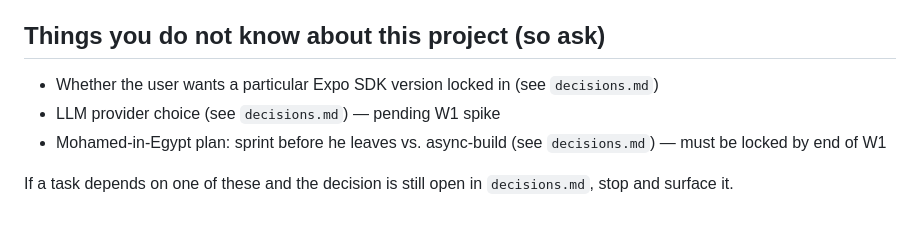
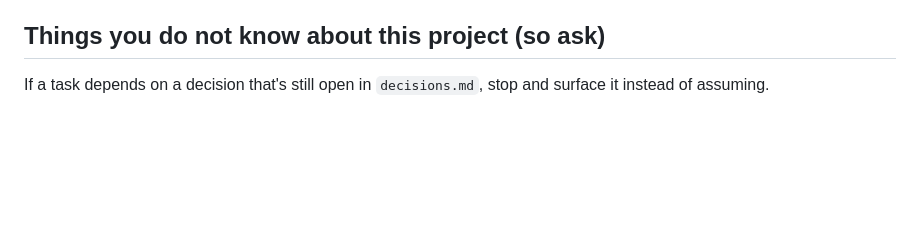
Before and after one commit to floq-hq/floq, a Markdown page: CLAUDE.md, the part around the change. Rendered like a GitHub page; blank space fills up the shorter version.

Commit message:
docs: fix CLAUDE.md open-questions section
The W1 open questions (LLM provider, SDK pin, Egypt plan) are resolved
(L9–L11) and their bullets were removed, but the trailing sentence was left
ungrammatical ("depends on the decision is still open"). Reword to a clean,
generic guidance line and restore the blank line after the heading.

```diff
--- a/CLAUDE.md
+++ b/CLAUDE.md
@@ -120,8 +120,4 @@ These are operationally risky or research-backed. Stop and ask before touching:
 
 ## Things you do not know about this project (so ask)
 
-- Whether the user wants a particular Expo SDK version locked in (see `decisions.md`)
-- LLM provider choice (see `decisions.md`) — pending W1 spike
-- Mohamed-in-Egypt plan: sprint before he leaves vs. async-build (see `decisions.md`) — must be locked by end of W1
-
-If a task depends on one of these and the decision is still open in `decisions.md`, stop and surface it.
+If a task depends on a decision that's still open in `decisions.md`, stop and surface it instead of assuming.
```
